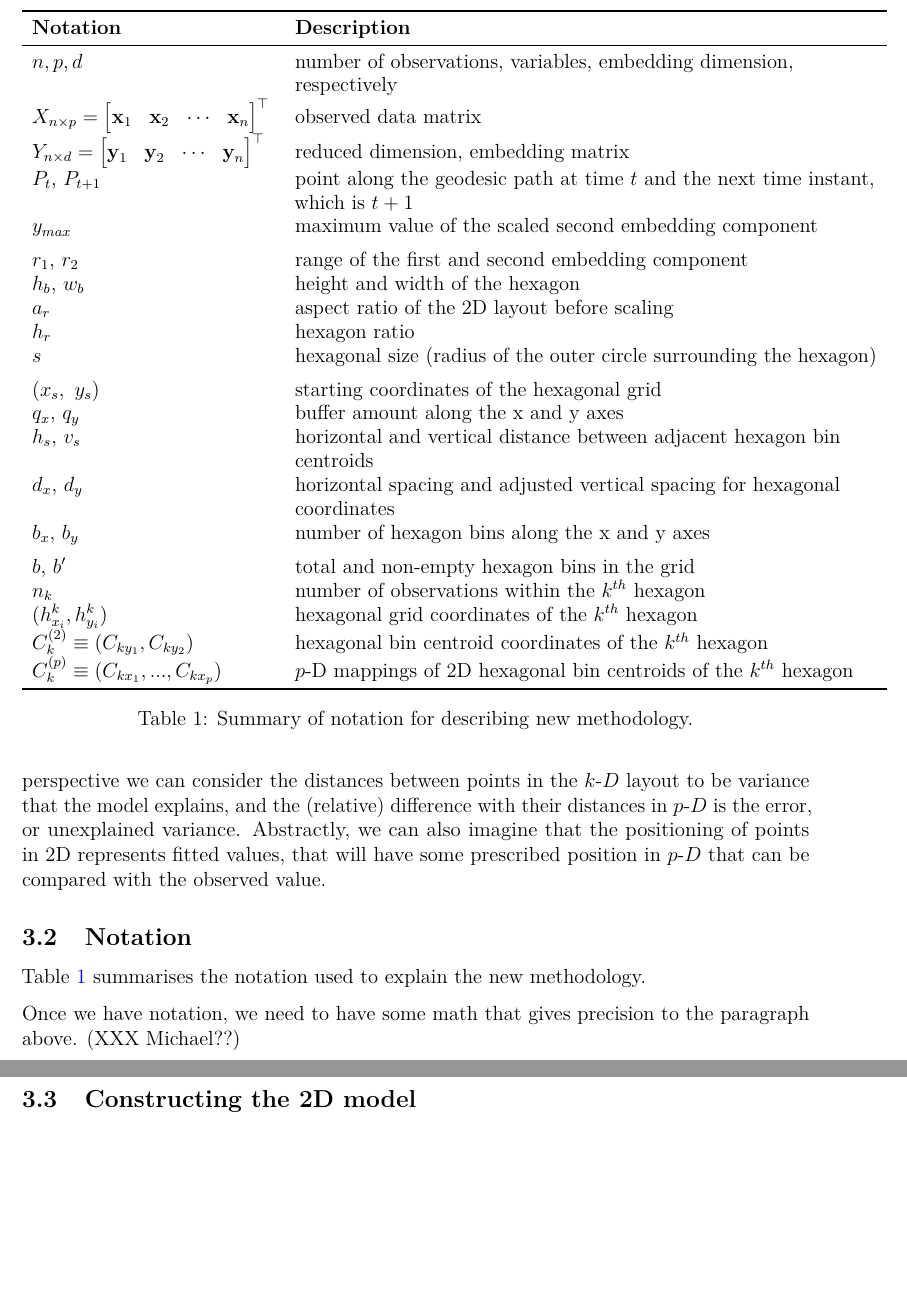
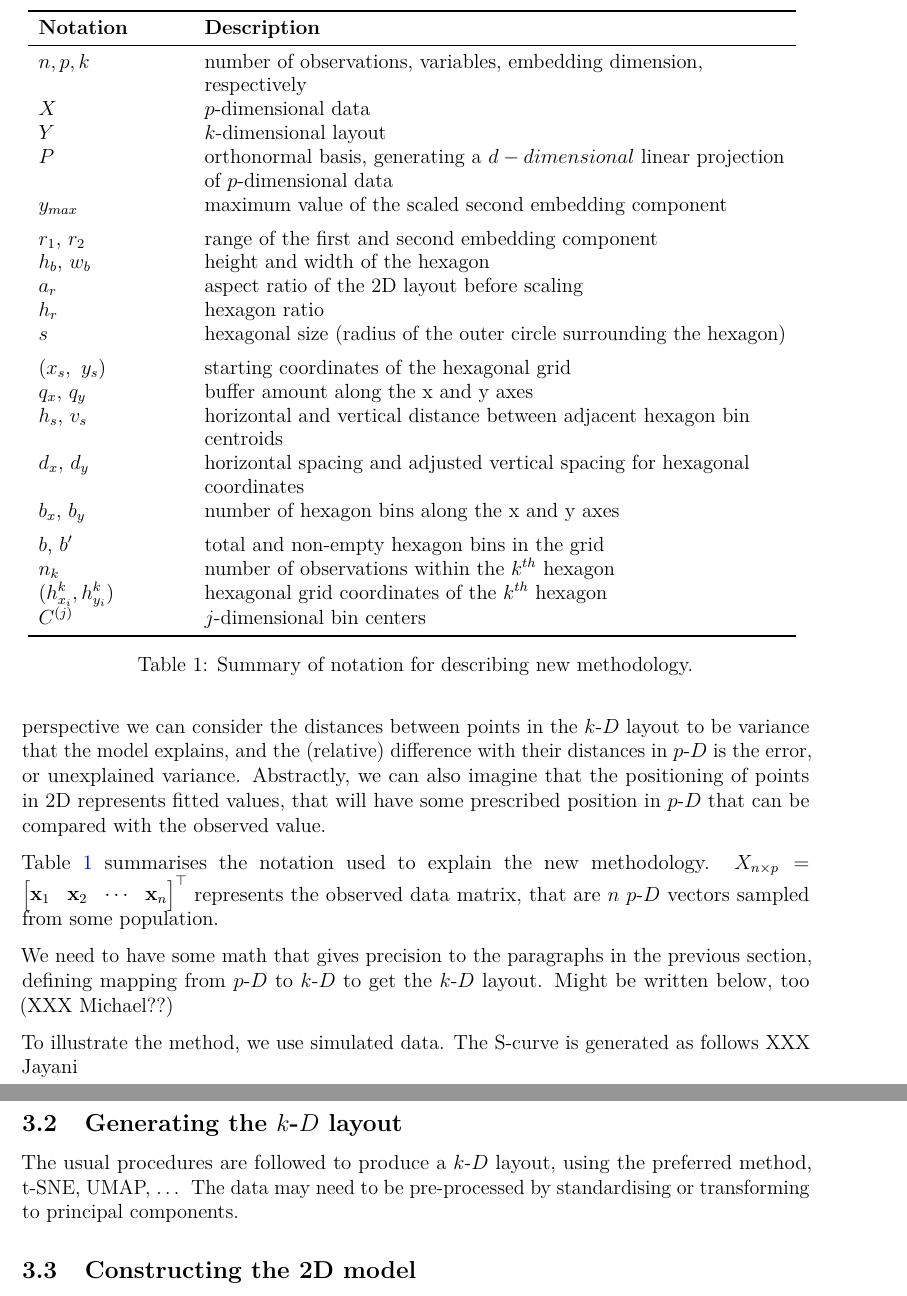
Before and after one commit to JayaniLakshika/paper-nldr-vis-algorithm, a LaTeX paper (paper.tex): two parts of pages 5 and 6 of 8, joined at a grey line, cut so that both start at the same text, the shorter picture padded with empty space. Compiled offline with pdfLaTeX.

Commit message:
small tweaks to notation and start on methodology

```diff
--- a/paper.tex
+++ b/paper.tex
@@ -103,6 +103,7 @@
 \usepackage{setspace}
 \newcommand\pD{$p\text{-}D$\ }
 \newcommand\kD{$k\text{-}D$\ }
+\newcommand\dD{$d\text{-}D$\ }
 \makeatletter
 \@ifpackageloaded{caption}{}{\usepackage{caption}}
 \AtBeginDocument{%
@@ -370,10 +371,11 @@ positioning of points in 2D represents fitted values, that will have
 some prescribed position in \pD that can be compared with the observed
 value.
 
-\subsection{Notation}\label{notation}
-
 Table~\ref{tbl-notation} summarises the notation used to explain the new
 methodology.
+\(X_{n \times p} = \begin{bmatrix} \textbf{x} _{1} & \textbf{x}_ {2} & \cdots & \textbf{x}_{n} \\  \end{bmatrix}^\top\)
+represents the observed data matrix, that are \(n\) \pD vectors sampled
+from some population.
 
 \begin{table}
 
@@ -381,14 +383,14 @@ methodology.
 
 \centering\begingroup\fontsize{12}{14}\selectfont
 
-\begin{tabular}{>{\raggedright\arraybackslash}p{5cm}>{\raggedright\arraybackslash}p{12cm}}
+\begin{tabular}{>{\raggedright\arraybackslash}p{3cm}>{\raggedright\arraybackslash}p{12cm}}
 \toprule
 \textbf{Notation} & \textbf{Description}\\
 \midrule
-$n, p, d$ & number of observations, variables, embedding dimension, respectively\\
-$X_{n \times p} = \begin{bmatrix} \textbf{x} _{1} & \textbf{x}_ {2} & \cdots & \textbf{x}_{n} \\  \end{bmatrix}^\top$ & observed data matrix\\
-$Y_{n \times d} = \begin{bmatrix} \textbf{y} _{1} & \textbf{y}_ {2} & \cdots & \textbf{y}_{n} \\  \end{bmatrix}^\top$ & reduced dimension, embedding matrix\\
-$P_t$, $P_{t+1}$ & point along the geodesic path at time $t$ and the next time instant, which is $t+1$\\
+$n, p, k$ & number of observations, variables, embedding dimension, respectively\\
+$X$ & $p$-dimensional data\\
+$Y$ & $k$-dimensional layout\\
+$P$ & orthonormal basis, generating a $d-dimensional$ linear projection of $p$-dimensional data\\
 $y_{max}$ & maximum value of the scaled second embedding component\\
 \addlinespace
 $r_1$, $r_2$ & range of the first and  second embedding component\\
@@ -406,8 +408,7 @@ $b_x$, $b_y$ & number of hexagon bins along the x and y axes\\
 $b$, $b'$ & total and non-empty hexagon bins in the grid\\
 $n_k$ & number of observations within the $k^{th}$ hexagon\\
 $(h^k_{x_i}, h^k_{y_i})$ & hexagonal grid coordinates of the $k^{th}$ hexagon\\
-$C_k^{(2)} \equiv (C_{ky_1}, C_{ky_2})$ & hexagonal bin centroid coordinates of the $k^{th}$ hexagon\\
-$C_k^{(p)} \equiv (C_{kx_1}, ..., C_{kx_p})$ & $p$-D mappings of 2D hexagonal bin centroids of the $k^{th}$ hexagon\\
+$C^{(j)}$ & $j$-dimensional bin centers\\
 \bottomrule
 \end{tabular}
 \endgroup{}
@@ -419,8 +420,19 @@ methodology.}
 
 \end{table}%
 
-Once we have notation, we need to have some math that gives precision to
-the paragraph above. (XXX Michael??)
+We need to have some math that gives precision to the paragraphs in the
+previous section, defining mapping from \pD to \kD to get the
+\kD layout. Might be written below, too (XXX Michael??)
+
+To illustrate the method, we use simulated data. The S-curve is
+generated as follows XXX Jayani
+
+\subsection{\texorpdfstring{Generating the
+\kD layout}{Generating the layout}}\label{generating-the-layout}
+
+The usual procedures are followed to produce a \kD layout, using the
+preferred method, t-SNE, UMAP, \ldots{} The data may need to be
+pre-processed by standardising or transforming to principal components.
 
 \subsection{Constructing the 2D model}\label{constructing-the-2d-model}
 
```
Also changed, not shown: misc/notation.csv (+5 -6 lines), paper.pdf, paper.tex (2 more changed lines), 1 other file.
